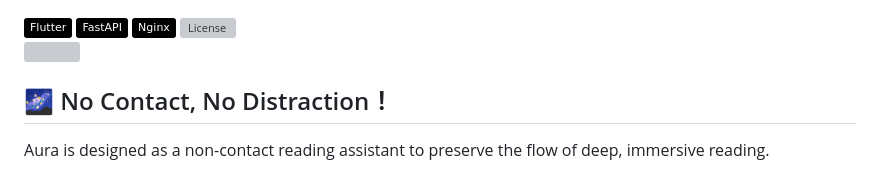
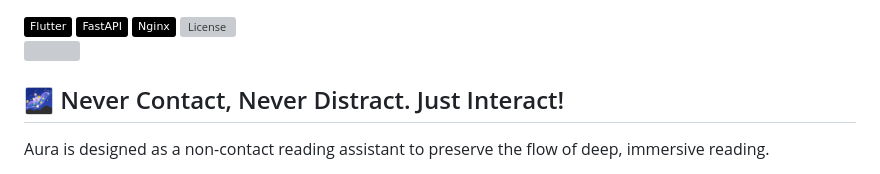
Before and after one commit to CyanFlow-Tech/Aura, a Markdown page: README.md, the part around the change. GitHub-like rendering; badges without logos; grey boxes are pictures that could not be loaded.

```diff
--- a/README.md
+++ b/README.md
@@ -9,7 +9,7 @@
 
 <img src="/docs/banner.gif" width="100%">
 
-## 🌌 No Contact, No Distraction！
+## 🌌 Never Contact, Never Distract. Just Interact!
 
 Aura is designed as a non-contact reading assistant to preserve the flow of deep, immersive reading.
 
```
